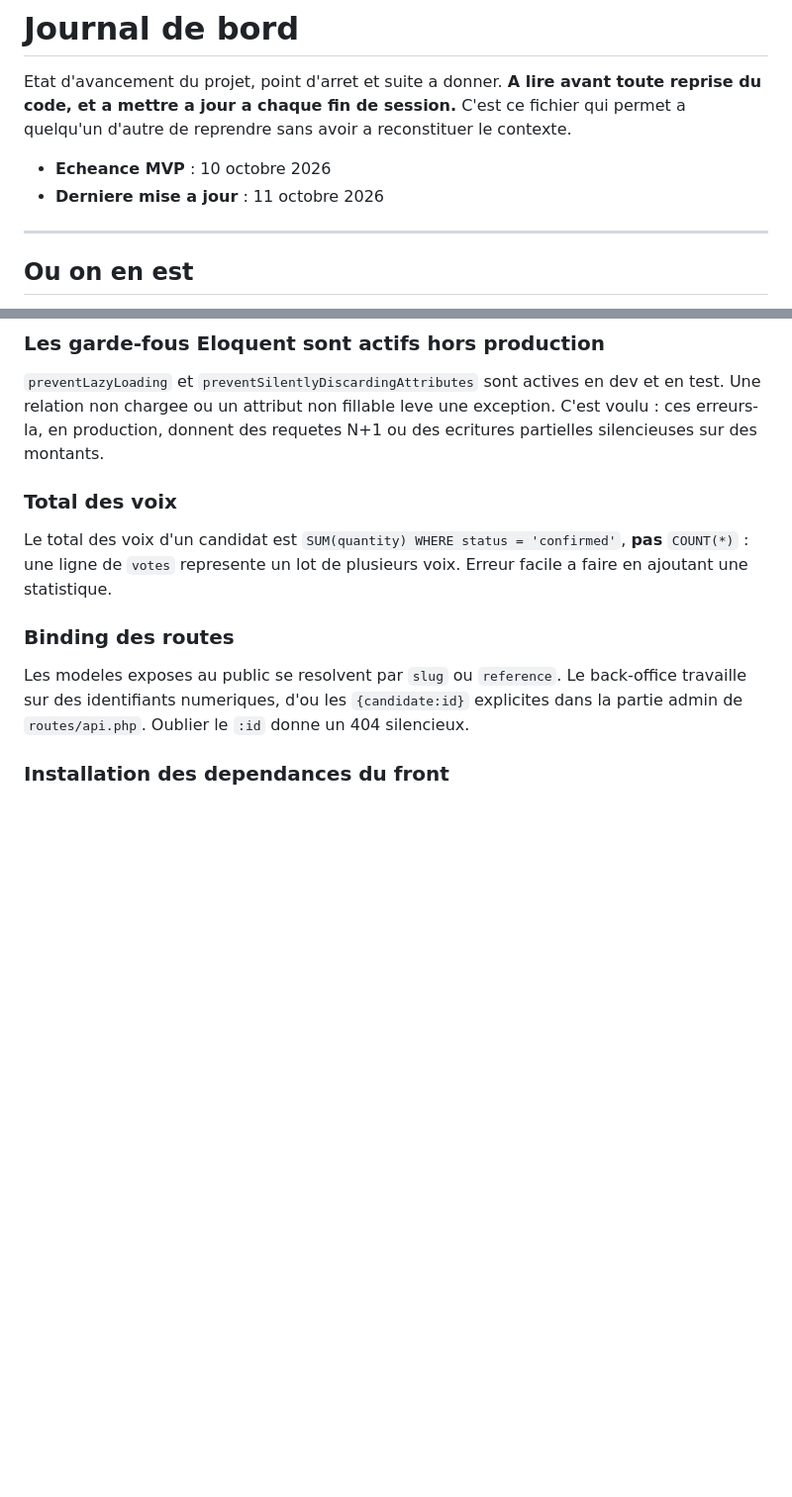
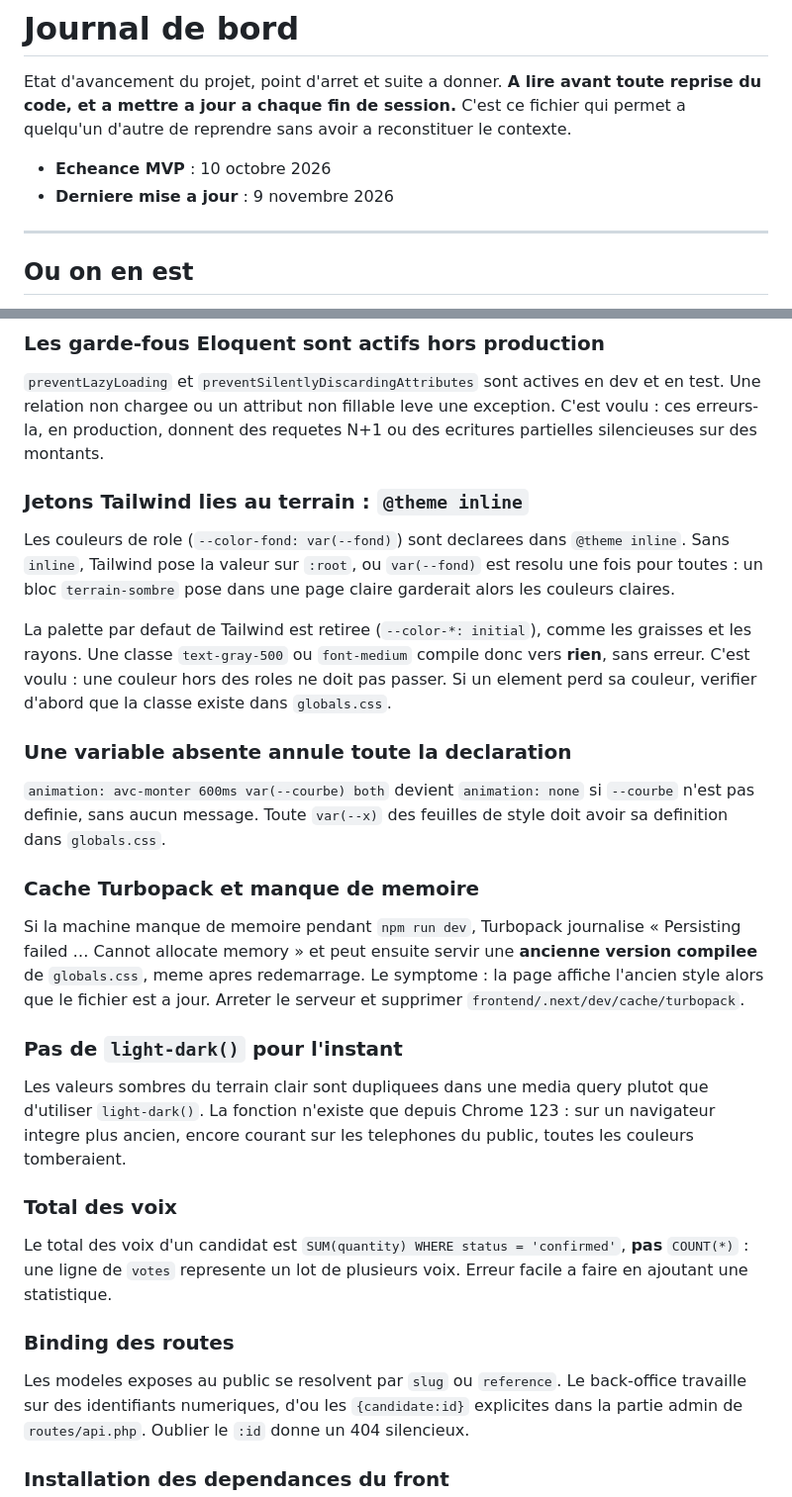
Before and after one commit to russelfotie777-source/ArtVibeCamer, a Markdown page: docs/JOURNAL.md, 2 parts joined by grey strips. Shown at 99% size. Rendered like a GitHub page; blank space fills up the shorter version.

```diff
--- a/docs/JOURNAL.md
+++ b/docs/JOURNAL.md
@@ -6,7 +6,7 @@ session.** C'est ce fichier qui permet a quelqu'un d'autre de reprendre sans
 avoir a reconstituer le contexte.
 
 - **Echeance MVP** : 10 octobre 2026
-- **Derniere mise a jour** : 11 octobre 2026
+- **Derniere mise a jour** : 9 novembre 2026
 
 ---
 
@@ -213,6 +276,40 @@ tests, et passer par le service metier dans le code applicatif.
 dev et en test. Une relation non chargee ou un attribut non fillable leve une
 exception. C'est voulu : ces erreurs-la, en production, donnent des requetes
 N+1 ou des ecritures partielles silencieuses sur des montants.
+
+### Jetons Tailwind lies au terrain : `@theme inline`
+
+Les couleurs de role (`--color-fond: var(--fond)`) sont declarees dans
+`@theme inline`. Sans `inline`, Tailwind pose la valeur sur `:root`, ou
+`var(--fond)` est resolu une fois pour toutes : un bloc `terrain-sombre` pose
+dans une page claire garderait alors les couleurs claires.
+
+La palette par defaut de Tailwind est retiree (`--color-*: initial`), comme
+les graisses et les rayons. Une classe `text-gray-500` ou `font-medium`
+compile donc vers **rien**, sans erreur. C'est voulu : une couleur hors des
+roles ne doit pas passer. Si un element perd sa couleur, verifier d'abord
+que la classe existe dans `globals.css`.
+
+### Une variable absente annule toute la declaration
+
+`animation: avc-monter 600ms var(--courbe) both` devient `animation: none`
+si `--courbe` n'est pas definie, sans aucun message. Toute `var(--x)` des
+feuilles de style doit avoir sa definition dans `globals.css`.
+
+### Cache Turbopack et manque de memoire
+
+Si la machine manque de memoire pendant `npm run dev`, Turbopack journalise
+« Persisting failed … Cannot allocate memory » et peut ensuite servir une
+**ancienne version compilee** de `globals.css`, meme apres redemarrage. Le
+symptome : la page affiche l'ancien style alors que le fichier est a jour.
+Arreter le serveur et supprimer `frontend/.next/dev/cache/turbopack`.
+
+### Pas de `light-dark()` pour l'instant
+
+Les valeurs sombres du terrain clair sont dupliquees dans une media query
+plutot que d'utiliser `light-dark()`. La fonction n'existe que depuis
+Chrome 123 : sur un navigateur integre plus ancien, encore courant sur les
+telephones du public, toutes les couleurs tomberaient.
 
 ### Total des voix
 
```
Also changed, not shown: other parts of docs/JOURNAL.md (+63 -0 lines).
